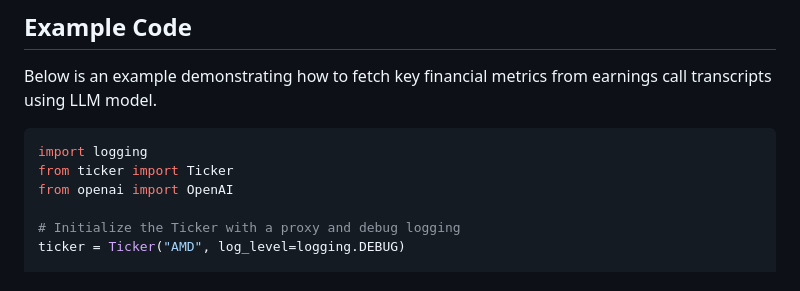
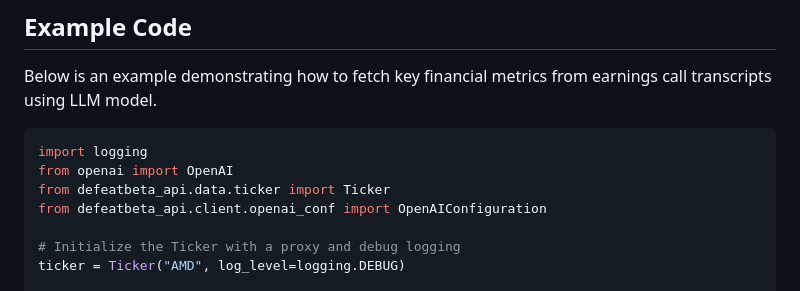
Before and after one commit to defeat-beta/defeatbeta-api, a Markdown page: doc/Transcripts_LLM_Examples.md, the part around the change. Drawn GitHub-style.

````diff
--- a/doc/Transcripts_LLM_Examples.md
+++ b/doc/Transcripts_LLM_Examples.md
@@ -14,8 +14,9 @@ Below is an example demonstrating how to fetch key financial metrics from earnin
 
 ```python
 import logging
-from ticker import Ticker
 from openai import OpenAI
+from defeatbeta_api.data.ticker import Ticker
+from defeatbeta_api.client.openai_conf import OpenAIConfiguration
 
 # Initialize the Ticker with a proxy and debug logging
 ticker = Ticker("AMD", log_level=logging.DEBUG)
````
